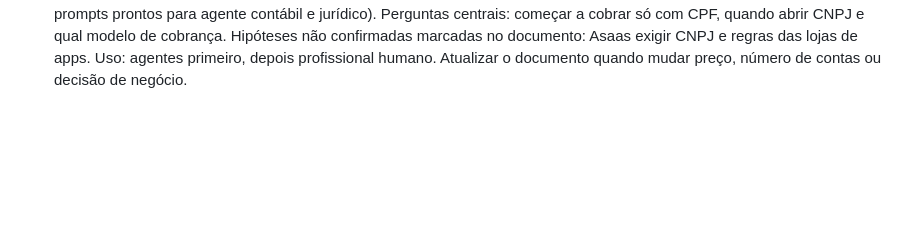
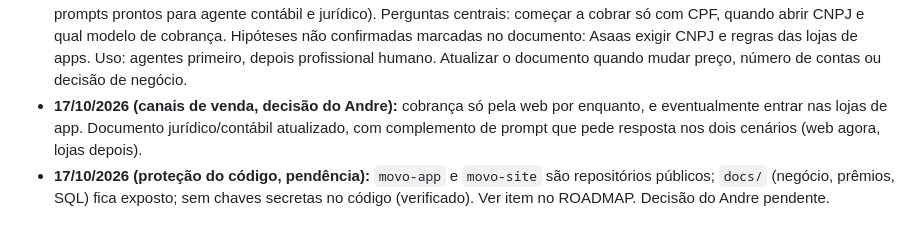
Before and after one commit to DursoAndre/movo-app, a Markdown page: docs/ARQUITETURA_E_DECISOES.md, the part around the change. Rendered like a GitHub page; blank space fills up the shorter version.

```diff
--- a/docs/ARQUITETURA_E_DECISOES.md
+++ b/docs/ARQUITETURA_E_DECISOES.md
@@ -165,3 +165,5 @@ Marcos recentes:
 - **17/10/2026 (Strava, resolvido pelo Andre):** no painel do Strava ele trocou o Authorization Callback Domain (era `dursoandre.github.io`) para `app.movoapp.com.br`, e ajustou site e descrição do app. Falta só o teste de conexão pelo app novo (Configurações › Integrações) e, mais adiante, o pedido de aumento do limite de 10 atletas.
 - **17/10/2026 (roadmap, Strava):** decisão do Andre: o pedido de aumento do limite de 10 atletas fica no `ROADMAP.md` (pendências), junto com a mensagem amigável de erro de limite no app.
 - **17/10/2026 (jurídico e contábil):** criado no Claude Docs o documento "Contexto do Movo para jurídico e contábil" (estado do produto, preços, prêmios fases 1 e 2, dados e terceiros, o que já existe de jurídico, checklist para o Andre preencher e dois prompts prontos para agente contábil e jurídico). Perguntas centrais: começar a cobrar só com CPF, quando abrir CNPJ e qual modelo de cobrança. Hipóteses não confirmadas marcadas no documento: Asaas exigir CNPJ e regras das lojas de apps. Uso: agentes primeiro, depois profissional humano. Atualizar o documento quando mudar preço, número de contas ou decisão de negócio.
+- **17/10/2026 (canais de venda, decisão do Andre):** cobrança só pela web por enquanto, e eventualmente entrar nas lojas de app. Documento jurídico/contábil atualizado, com complemento de prompt que pede resposta nos dois cenários (web agora, lojas depois).
+- **17/10/2026 (proteção do código, pendência):** `movo-app` e `movo-site` são repositórios públicos; `docs/` (negócio, prêmios, SQL) fica exposto; sem chaves secretas no código (verificado). Ver item no ROADMAP. Decisão do Andre pendente.
```
Also changed, not shown: ROADMAP.md (+1 -0 lines).
